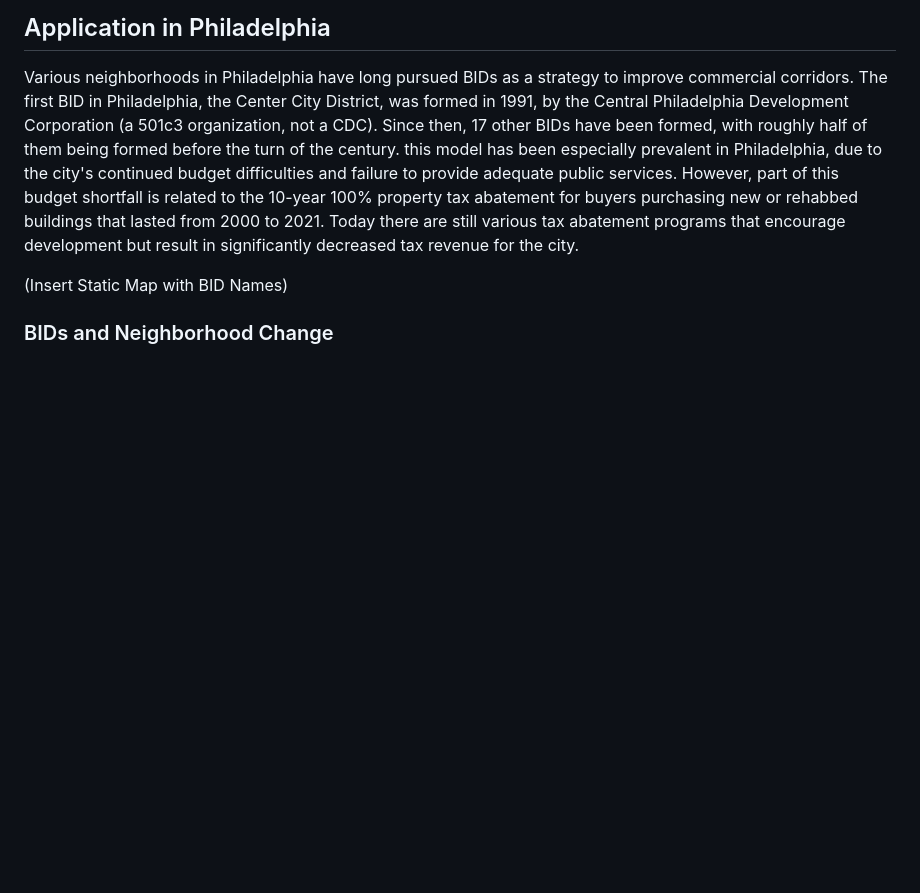
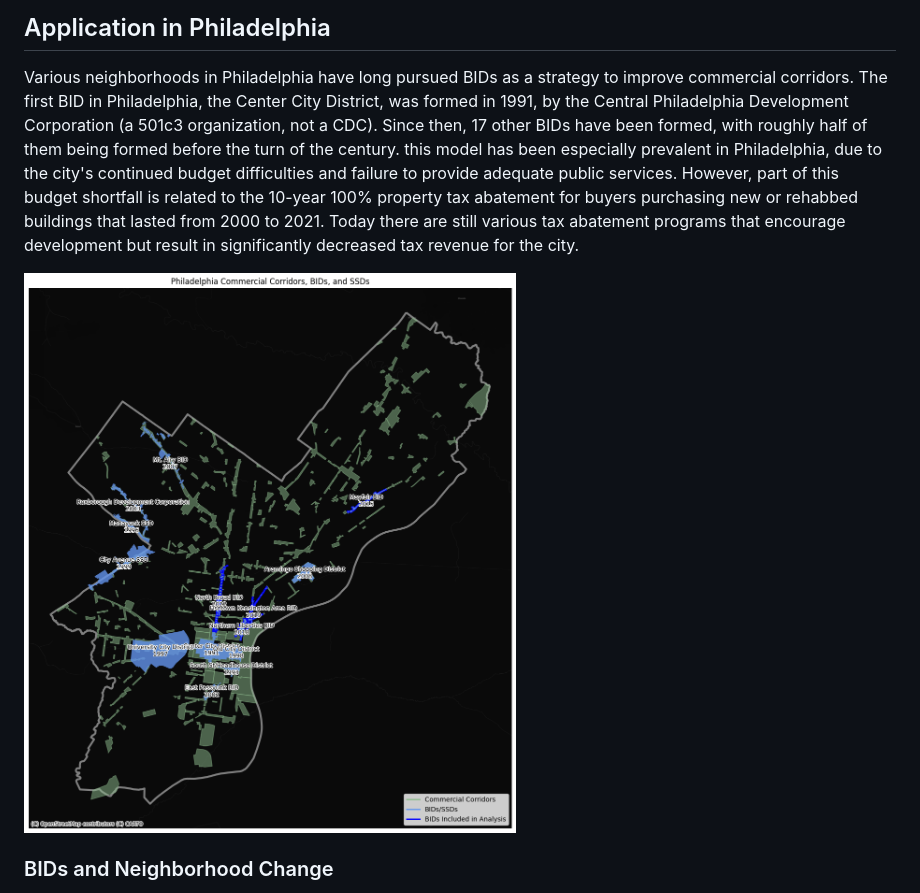
Before and after one commit to jg123456789987654321/CommandLine_Final, a Markdown page: index.md, the part around the change. GitHub-like rendering; blank space fills up the shorter version.

```diff
--- a/index.md
+++ b/index.md
@@ -8,7 +8,7 @@ Business Improvement Districts, or BIDs, are a publicly sanctioned private entit
 ## Application in Philadelphia
 Various neighborhoods in Philadelphia have long pursued BIDs as a strategy to improve commercial corridors. The first BID in Philadelphia, the Center City District, was formed in 1991, by the Central Philadelphia Development Corporation (a 501c3 organization, not a CDC). Since then, 17 other BIDs have been formed, with roughly half of them being formed before the turn of the century. this model has been especially prevalent in Philadelphia, due to the city's continued budget difficulties and failure to provide adequate public services. However, part of this budget shortfall is related to the 10-year 100% property tax abatement for buyers purchasing new or rehabbed buildings that lasted from 2000 to 2021. Today there are still various tax abatement programs that encourage development but result in significantly decreased tax revenue for the city.
 
-(Insert Static Map with BID Names)
+![BIDs context.png](https://github.com/jg123456789987654321/CommandLine_Final/blob/main/BIDs%20context.png?raw=true)
 
 ### BIDs and Neighborhood Change
 Some of the more recently created BIDs in Philadelphia have formed in areas that are in the very early stages of gentrification or are in full swing of gentrification. To try and determine what, if any, impact these institutions have had on gentrification in these areas we will examine a collection of change indicators including: Median Household Income (MHHI), Median Rent, Percent Non-Hispanic White Residents, New Residential or Commercial Development, and New Business Formation. To try and parse out the impact that formation has, and try and understand the preconditions for formation, only BIDs that were formed between 2012 and 2022 were selected. This enables us to look at the data mentioned above for a few years before and after formation. Unfortunately, this means only four BIDs were selected, the Mayfair Business Improvement District (Est. 2015), the Northern Liberties BID (Est.2018), the Fishtown BID (Est.2019), and the North Broad Improvement District (Est.2022).
```
